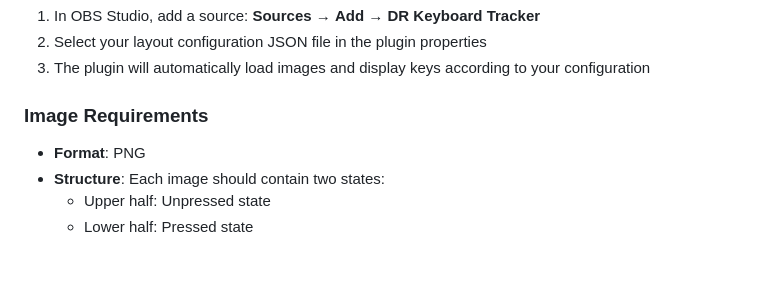
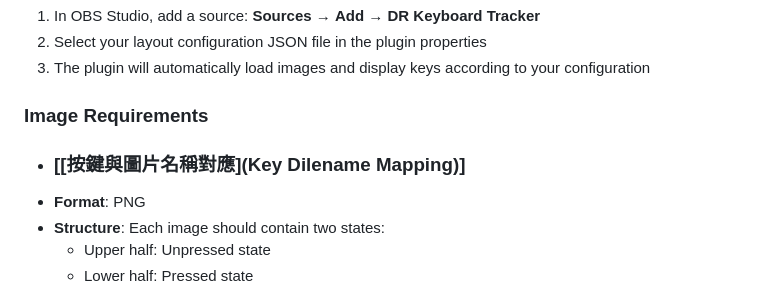
Before and after one commit to Godpriest/DR_KeyboardTracker, a Markdown page: docs/README_EN.md, the part around the change. GitHub-like rendering; blank space fills up the shorter version.

```diff
--- a/docs/README_EN.md
+++ b/docs/README_EN.md
@@ -30,7 +30,7 @@ DR_KeyboardTracker is a powerful OBS Studio plugin for real-time tracking and di
 3. The plugin will automatically load images and display keys according to your configuration
 
 ### Image Requirements
-
+- ### [**[按鍵與圖片名稱對應](Key Dilename Mapping)**]
 - **Format**: PNG
 - **Structure**: Each image should contain two states:
   - Upper half: Unpressed state
```
